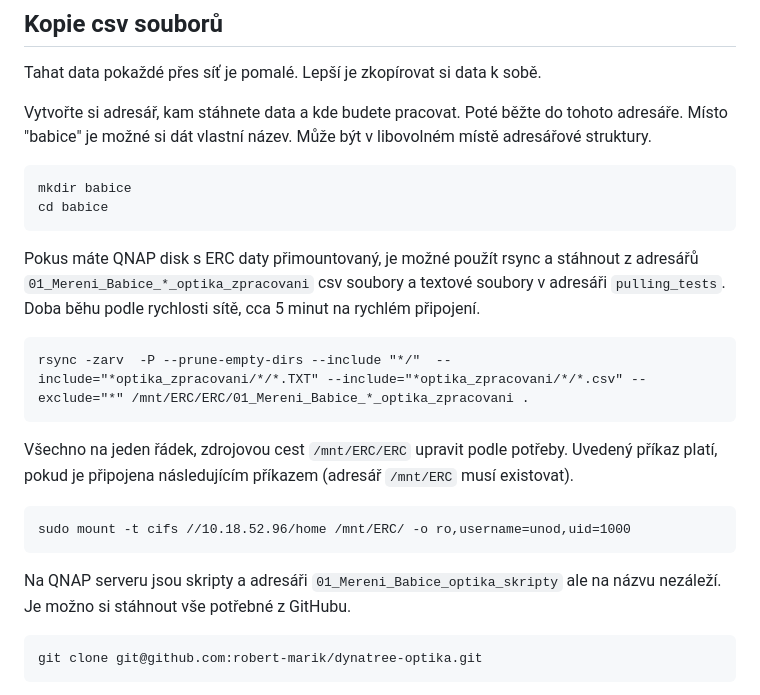
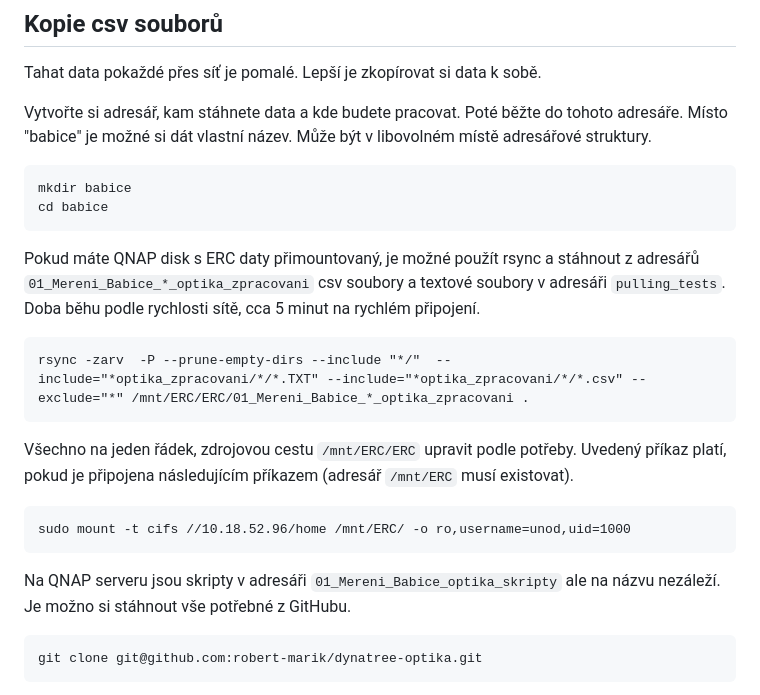
Before and after one commit to arborist-mendelu/dynatree, a Markdown page: README.md, the part around the change. Rendered like a GitHub page.

Commit message:
preklepy

````diff
--- a/README.md
+++ b/README.md
@@ -21,7 +21,7 @@ mkdir babice
 cd babice
 ```
 
-Pokus máte QNAP disk s ERC daty přimountovaný, je možné použít rsync a stáhnout z
+Pokud máte QNAP disk s ERC daty přimountovaný, je možné použít rsync a stáhnout z
 adresářů `01_Mereni_Babice_*_optika_zpracovani` csv soubory a textové soubory v
 adresáři `pulling_tests`. Doba běhu podle rychlosti sítě, cca 5 minut na rychlém
 připojení.
@@ -29,7 +29,7 @@ připojení.
 ```
 rsync -zarv  -P --prune-empty-dirs --include "*/"  --include="*optika_zpracovani/*/*.TXT" --include="*optika_zpracovani/*/*.csv" --exclude="*" /mnt/ERC/ERC/01_Mereni_Babice_*_optika_zpracovani .
 ```
-Všechno na jeden řádek, zdrojovou cest `/mnt/ERC/ERC` upravit podle potřeby.
+Všechno na jeden řádek, zdrojovou cestu `/mnt/ERC/ERC` upravit podle potřeby.
 Uvedený příkaz platí, pokud je připojena následujícím příkazem (adresář `/mnt/ERC`
 musí existovat).
 
@@ -37,7 +37,7 @@ musí existovat).
 sudo mount -t cifs //10.18.52.96/home /mnt/ERC/ -o ro,username=unod,uid=1000
 ```
 
-Na QNAP serveru jsou skripty a adresáři `01_Mereni_Babice_optika_skripty` ale na
+Na QNAP serveru jsou skripty v adresáři `01_Mereni_Babice_optika_skripty` ale na
 názvu nezáleží. Je možno si stáhnout vše potřebné z GitHubu.
 
 ```
````
